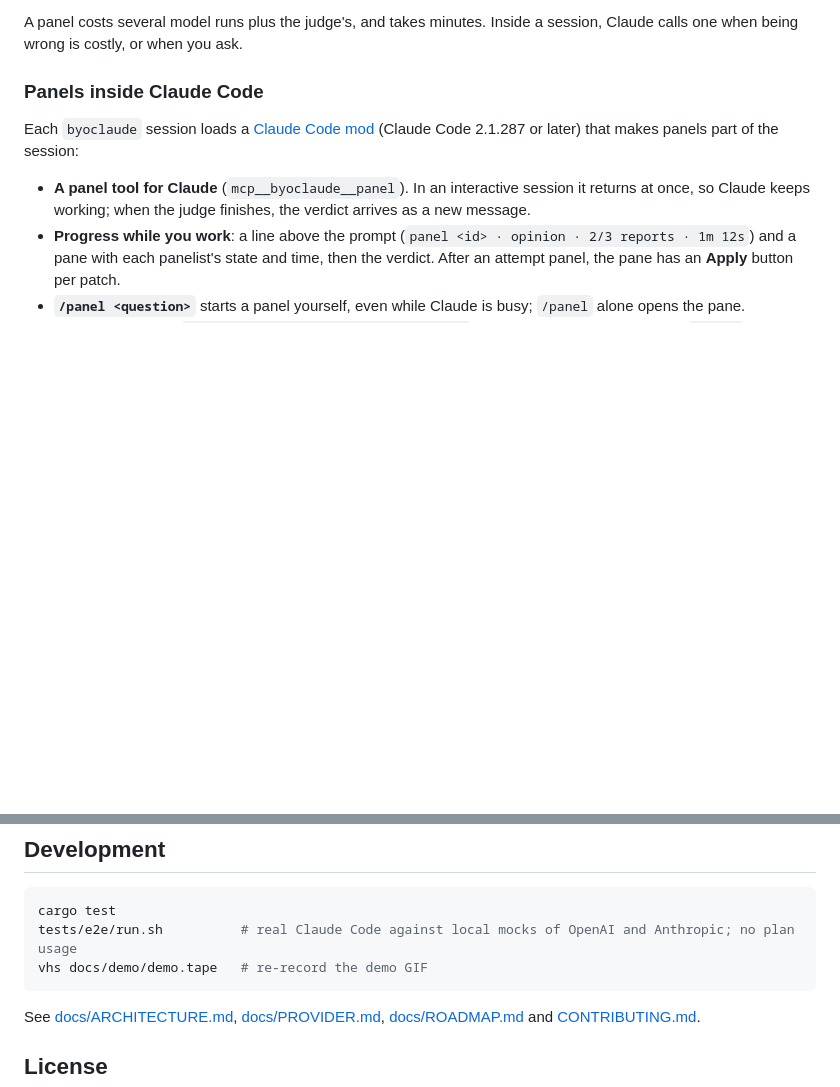
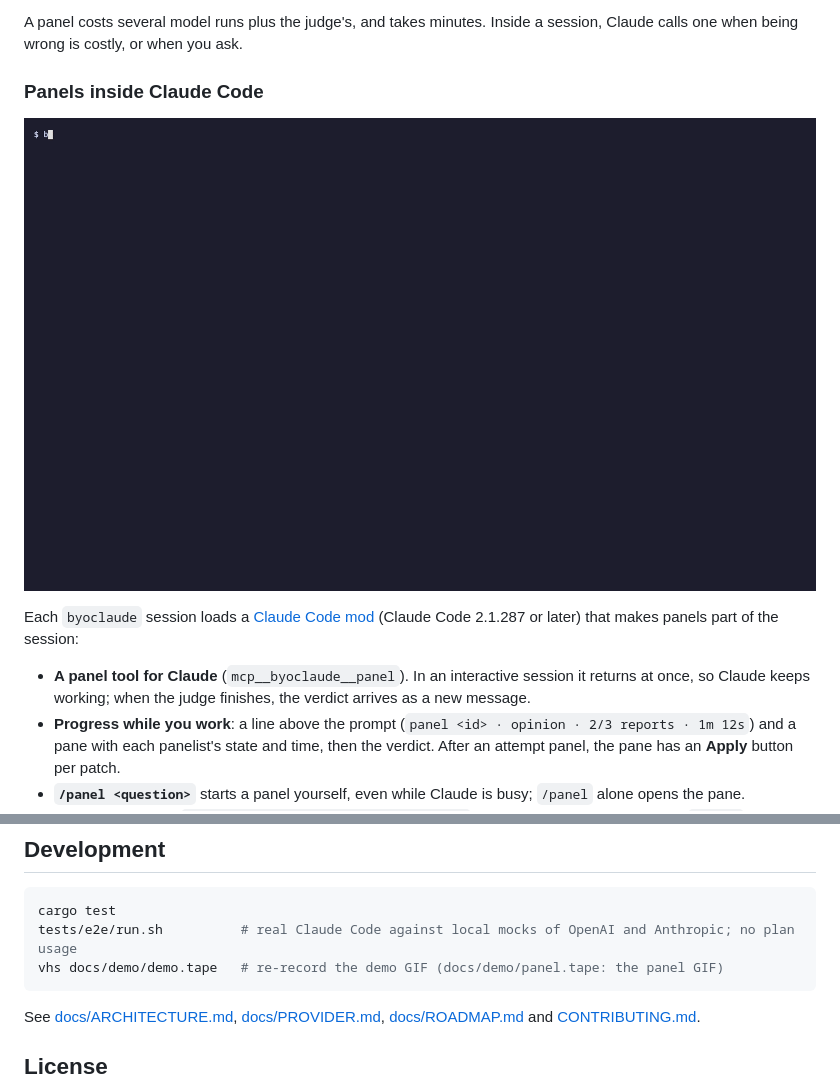
Before and after one commit to baoengineer/byom, a Markdown page: README.md, 2 parts joined by grey strips. Drawn GitHub-style; pictures changed too: docs/demo/panel.gif (added); blank space fills up the shorter version.

````diff
--- a/README.md
+++ b/README.md
@@ -116,6 +116,8 @@ A panel costs several model runs plus the judge's, and takes minutes. Inside a s
 
 ### Panels inside Claude Code
 
+![Claude asks a panel of K3, GLM-5.3 and MiniMax-M3; the pane tracks each panelist, then the verdict comes back as a message](docs/demo/panel.gif)
+
 Each `byoclaude` session loads a [Claude Code mod](https://code.claude.com/docs/en/plugins/mods/overview) (Claude Code 2.1.287 or later) that makes panels part of the session:
 
 - **A panel tool for Claude** (`mcp__byoclaude__panel`). In an interactive session it returns at once, so Claude keeps working; when the judge finishes, the verdict arrives as a new message.
@@ -196,7 +198,7 @@ Each provider's own plan limits apply. ChatGPT also caps each connected app sepa
 ```sh
 cargo test
 tests/e2e/run.sh          # real Claude Code against local mocks of OpenAI and Anthropic; no plan usage
-vhs docs/demo/demo.tape   # re-record the demo GIF
+vhs docs/demo/demo.tape   # re-record the demo GIF (docs/demo/panel.tape: the panel GIF)
 ```
 
 See [docs/ARCHITECTURE.md](docs/ARCHITECTURE.md), [docs/PROVIDER.md](docs/PROVIDER.md), [docs/ROADMAP.md](docs/ROADMAP.md) and [CONTRIBUTING.md](CONTRIBUTING.md).
````
Also changed, not shown: 7 other files.
